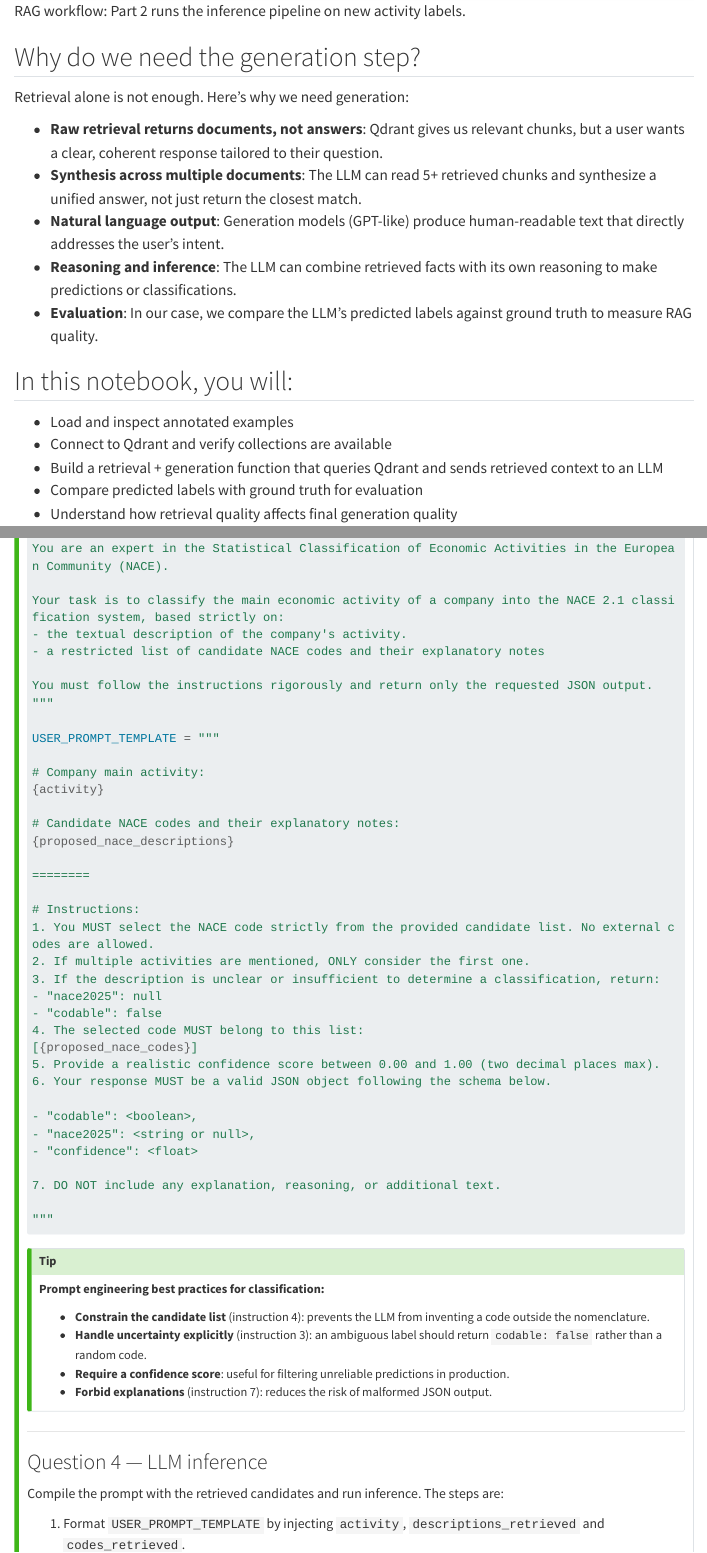
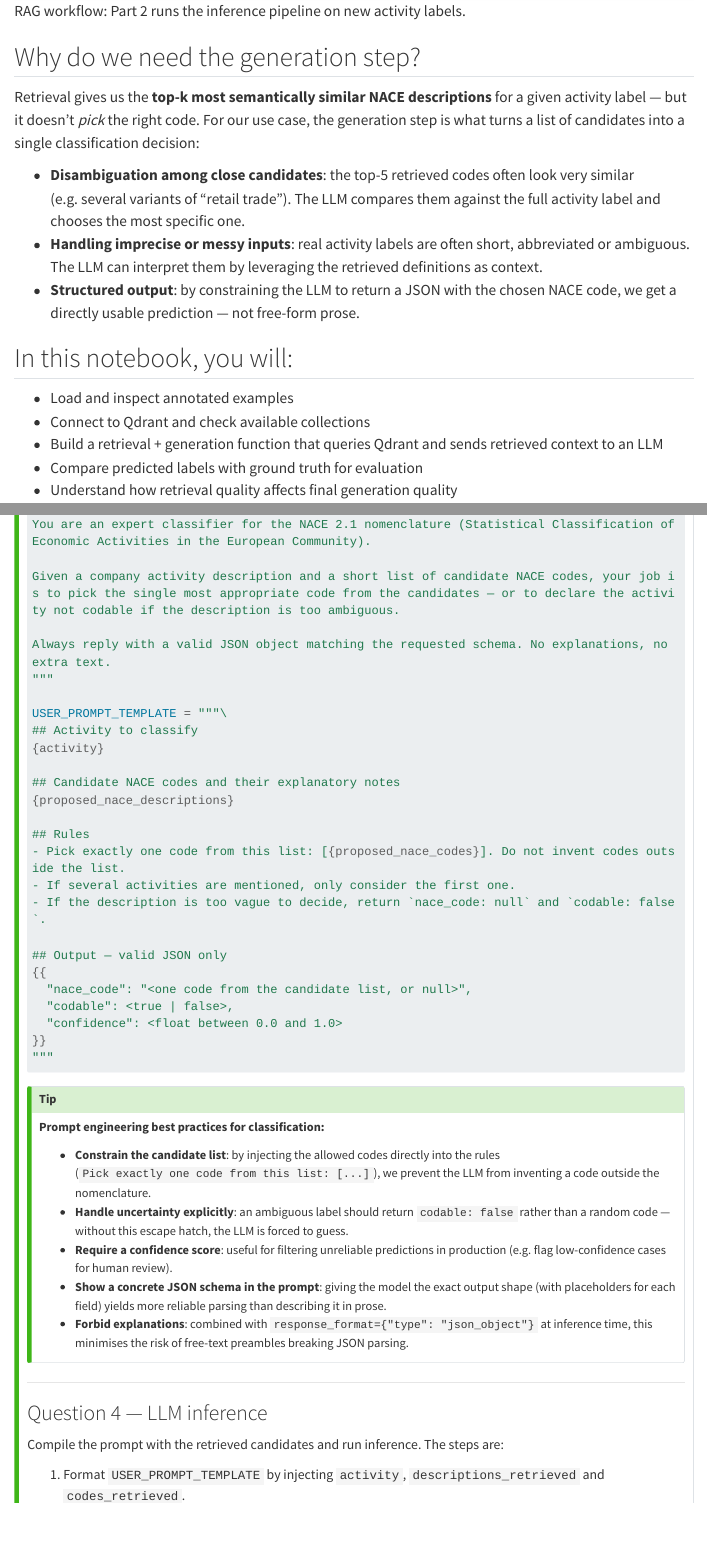
Before and after one commit to AIML4OS/funathon-project2, a Quarto document (2-rag-generation.qmd): the page in a window 1100 px wide, from 1170 px down, and a second part further down, joined at a grey line. Rendered offline with R 4.5, knitr and Pandoc in place of Quarto, with nearby package versions; some code elsewhere in the file could not run offline; menus at the side of the page are left out; long lines of code are wrapped.

Commit message:
up rag_generation

````diff
--- a/2-rag-generation.qmd
+++ b/2-rag-generation.qmd
@@ -7,3 +7,7 @@ format:
     number-sections: false
     output: false
     warning: false
+
+execute:
+  output: false
+  warning: false
@@ -42,18 +47,16 @@ The **RAG** acronym specifically refers to the combination of steps 2 (**R**etri
 
 ## Why do we need the generation step?
 
-Retrieval alone is not enough. Here's why we need generation:
+Retrieval gives us the **top-k most semantically similar NACE descriptions** for a given activity label — but it doesn't *pick* the right code. For our use case, the generation step is what turns a list of candidates into a single classification decision:
 
-- **Raw retrieval returns documents, not answers**: Qdrant gives us relevant chunks, but a user wants a clear, coherent response tailored to their question.
-- **Synthesis across multiple documents**: The LLM can read 5+ retrieved chunks and synthesize a unified answer, not just return the closest match.
-- **Natural language output**: Generation models (GPT-like) produce human-readable text that directly addresses the user's intent.
-- **Reasoning and inference**: The LLM can combine retrieved facts with its own reasoning to make predictions or classifications.
-- **Evaluation**: In our case, we compare the LLM's predicted labels against ground truth to measure RAG quality.
+- **Disambiguation among close candidates**: the top-5 retrieved codes often look very similar (e.g. several variants of "retail trade"). The LLM compares them against the full activity label and chooses the most specific one.
+- **Handling imprecise or messy inputs**: real activity labels are often short, abbreviated or ambiguous. The LLM can interpret them by leveraging the retrieved definitions as context.
+- **Structured output**: by constraining the LLM to return a JSON with the chosen NACE code, we get a directly usable prediction — not free-form prose.
 
 ## In this notebook, you will:
 
 - Load and inspect annotated examples
-- Connect to Qdrant and verify collections are available
+- Connect to Qdrant and check available collections
 - Build a retrieval + generation function that queries Qdrant and sends retrieved context to an LLM
 - Compare predicted labels with ground truth for evaluation
 - Understand how retrieval quality affects final generation quality
@@ -211,53 +246,43 @@ Constraining the output to **JSON format** is a best practice: it simplifies aut
 #| code-summary: Click to see the answer
 #| code-overflow: scroll
 
-SYSTEM_PROMPT = """
-You are an expert in the Statistical Classification of Economic Activities in the European Community (NACE).
+SYSTEM_PROMPT = """\
+You are an expert classifier for the NACE 2.1 nomenclature (Statistical Classification of Economic Activities in the European Community).
 
-Your task is to classify the main economic activity of a company into the NACE 2.1 classification system, based strictly on:
-- the textual description of the company's activity.
-- a restricted list of candidate NACE codes and their explanatory notes
+Given a company activity description and a short list of candidate NACE codes, your job is to pick the single most appropriate code from the candidates — or to declare the activity not codable if the description is too ambiguous.
 
-You must follow the instructions rigorously and return only the requested JSON output.
+Always reply with a valid JSON object matching the requested schema. No explanations, no extra text.
 """
 
-USER_PROMPT_TEMPLATE = """
-
-# Company main activity:
+USER_PROMPT_TEMPLATE = """\
+## Activity to classify
 {activity}
 
-# Candidate NACE codes and their explanatory notes:
+## Candidate NACE codes and their explanatory notes
 {proposed_nace_descriptions}
 
-========
+## Rules
+- Pick exactly one code from this list: [{proposed_nace_codes}]. Do not invent codes outside the list.
+- If several activities are mentioned, only consider the first one.
+- If the description is too vague to decide, return `nace_code: null` and `codable: false`.
 
-# Instructions:
-1. You MUST select the NACE code strictly from the provided candidate list. No external codes are allowed.
-2. If multiple activities are mentioned, ONLY consider the first one.
-3. If the description is unclear or insufficient to determine a classification, return:
-- "nace2025": null
-- "codable": false
-4. The selected code MUST belong to this list:
-[{proposed_nace_codes}]
-5. Provide a realistic confidence score between 0.00 and 1.00 (two decimal places max).
-6. Your response MUST be a valid JSON object following the schema below.
-
-- "codable": <boolean>,
-- "nace2025": <string or null>,
-- "confidence": <float>
-
-7. DO NOT include any explanation, reasoning, or additional text.
-
+## Output — valid JSON only
+{{
+  "nace_code": "<one code from the candidate list, or null>",
+  "codable": <true | false>,
+  "confidence": <float between 0.0 and 1.0>
+}}
 """
 ```
 
 ::: {.callout-tip}
 **Prompt engineering best practices for classification:**
 
-- **Constrain the candidate list** (instruction 4): prevents the LLM from inventing a code outside the nomenclature.
-- **Handle uncertainty explicitly** (instruction 3): an ambiguous label should return `codable: false` rather than a random code.
-- **Require a confidence score**: useful for filtering unreliable predictions in production.
-- **Forbid explanations** (instruction 7): reduces the risk of malformed JSON output.
+- **Constrain the candidate list**: by injecting the allowed codes directly into the rules (`Pick exactly one code from this list: [...]`), we prevent the LLM from inventing a code outside the nomenclature.
+- **Handle uncertainty explicitly**: an ambiguous label should return `codable: false` rather than a random code — without this escape hatch, the LLM is forced to guess.
+- **Require a confidence score**: useful for filtering unreliable predictions in production (e.g. flag low-confidence cases for human review).
+- **Show a concrete JSON schema in the prompt**: giving the model the exact output shape (with placeholders for each field) yields more reliable parsing than describing it in prose.
+- **Forbid explanations**: combined with `response_format={"type": "json_object"}` at inference time, this minimises the risk of free-text preambles breaking JSON parsing.
 :::
 
 ---
````
Also changed, not shown: img/generation_workflow_exercice1.png (added), 2-rag-generation.qmd (53 more changed lines).
